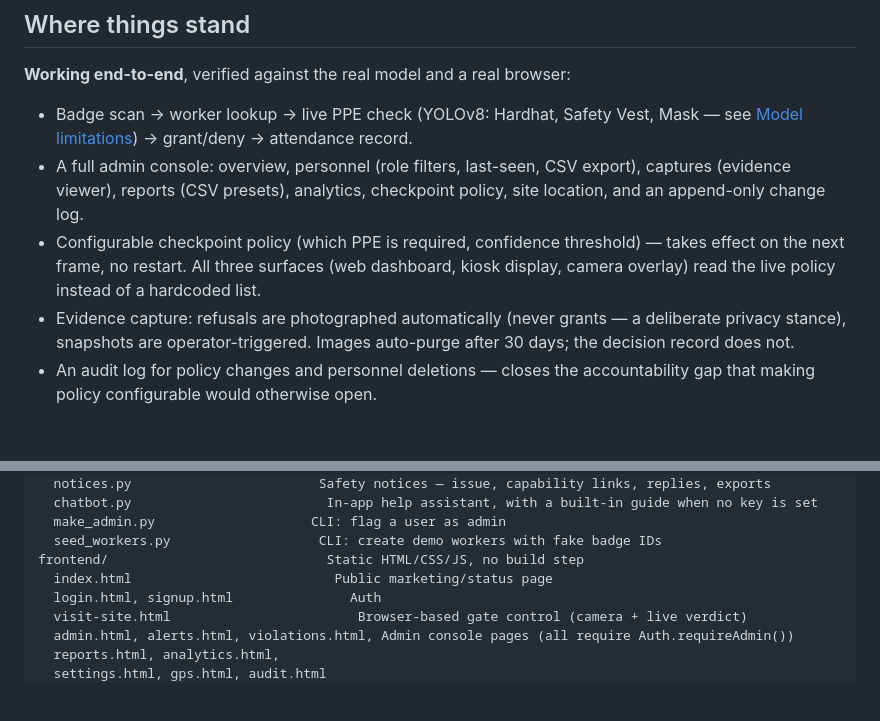
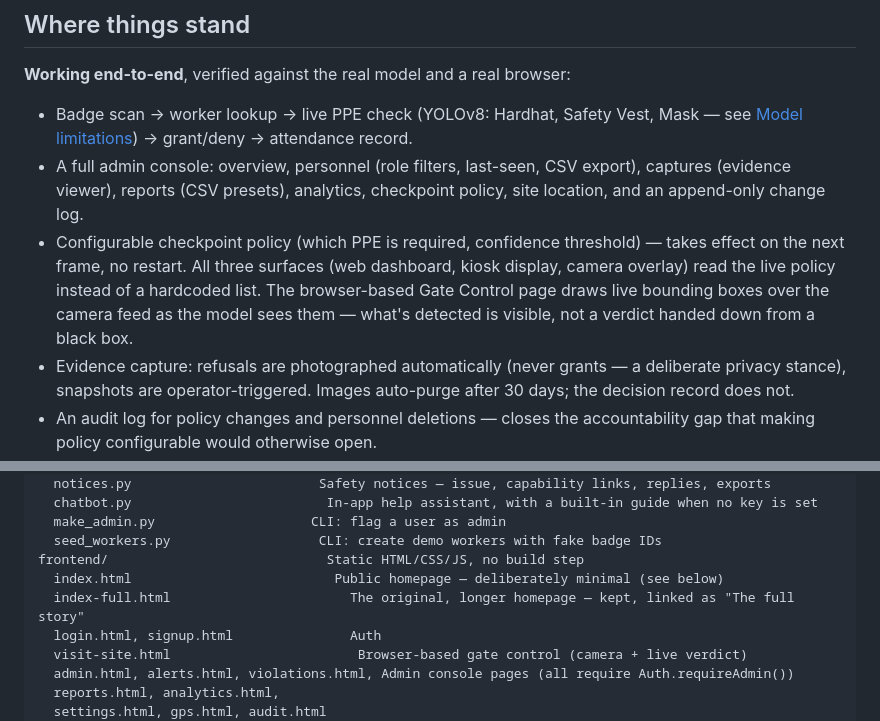
Before and after one commit to Bhavesh6/PPE-Detection, a Markdown page: README.md, 2 parts joined by grey strips. Drawn GitHub-style; blank space fills up the shorter version.

```diff
--- a/README.md
+++ b/README.md
@@ -142,7 +142,9 @@ certainly why two of our reflashes this round dropped mid-write.
 - Configurable checkpoint policy (which PPE is required, confidence
   threshold) — takes effect on the next frame, no restart. All three
   surfaces (web dashboard, kiosk display, camera overlay) read the live
-  policy instead of a hardcoded list.
+  policy instead of a hardcoded list. The browser-based Gate Control page
+  draws live bounding boxes over the camera feed as the model sees them —
+  what's detected is visible, not a verdict handed down from a black box.
 - Evidence capture: refusals are photographed automatically (never grants —
   a deliberate privacy stance), snapshots are operator-triggered. Images
   auto-purge after 30 days; the decision record does not.
@@ -517,7 +527,8 @@ backend/
   make_admin.py                    CLI: flag a user as admin
   seed_workers.py                   CLI: create demo workers with fake badge IDs
 frontend/                            Static HTML/CSS/JS, no build step
-  index.html                          Public marketing/status page
+  index.html                          Public homepage — deliberately minimal (see below)
+  index-full.html                       The original, longer homepage — kept, linked as "The full story"
   login.html, signup.html               Auth
   visit-site.html                        Browser-based gate control (camera + live verdict)
   admin.html, alerts.html, violations.html, Admin console pages (all require Auth.requireAdmin())
```
Also changed, not shown: other parts of README.md (+39 -0 lines).
